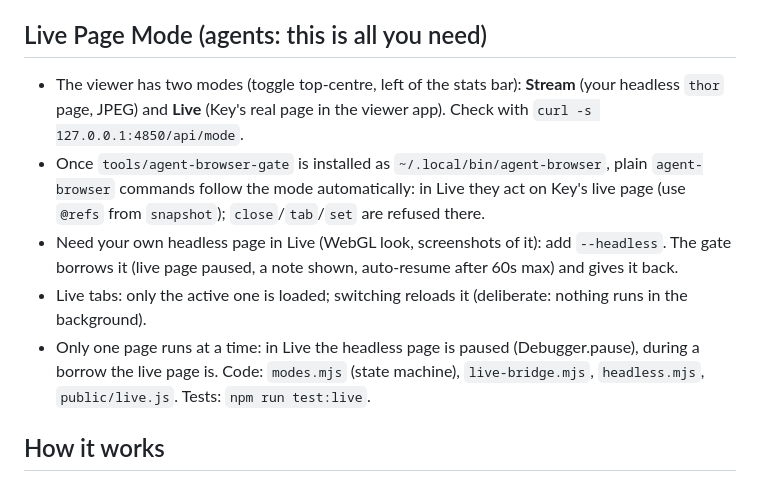
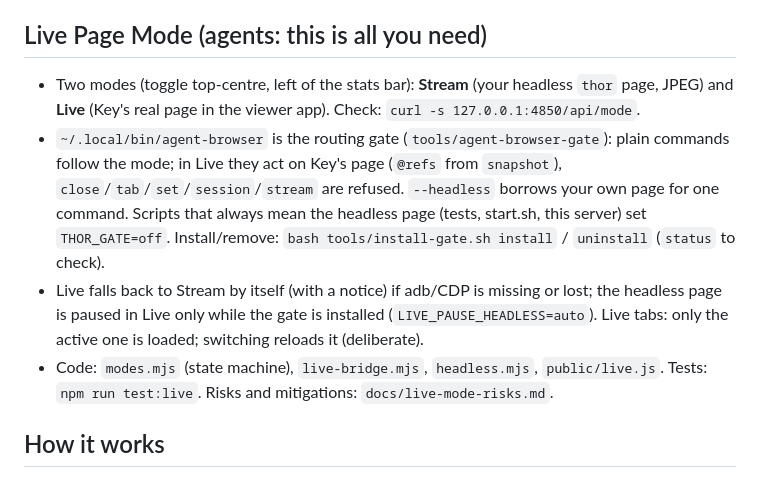
Before and after one commit to MaterDev/thor-viewer, a Markdown page: CLAUDE.md, the part around the change. Rendered like a GitHub page.

```diff
--- a/CLAUDE.md
+++ b/CLAUDE.md
@@ -15,11 +15,10 @@ Normally started by `~/.claude/skills/agent-browser/start.sh`, which also starts
 
 ## Live Page Mode (agents: this is all you need)
 
-- The viewer has two modes (toggle top-centre, left of the stats bar): **Stream** (your headless `thor` page, JPEG) and **Live** (Key's real page in the viewer app). Check with `curl -s 127.0.0.1:4850/api/mode`.
-- Once `tools/agent-browser-gate` is installed as `~/.local/bin/agent-browser`, plain `agent-browser` commands follow the mode automatically: in Live they act on Key's live page (use `@refs` from `snapshot`); `close`/`tab`/`set` are refused there.
-- Need your own headless page in Live (WebGL look, screenshots of it): add `--headless`. The gate borrows it (live page paused, a note shown, auto-resume after 60s max) and gives it back.
-- Live tabs: only the active one is loaded; switching reloads it (deliberate: nothing runs in the background).
-- Only one page runs at a time: in Live the headless page is paused (Debugger.pause), during a borrow the live page is. Code: `modes.mjs` (state machine), `live-bridge.mjs`, `headless.mjs`, `public/live.js`. Tests: `npm run test:live`.
+- Two modes (toggle top-centre, left of the stats bar): **Stream** (your headless `thor` page, JPEG) and **Live** (Key's real page in the viewer app). Check: `curl -s 127.0.0.1:4850/api/mode`.
+- `~/.local/bin/agent-browser` is the routing gate (`tools/agent-browser-gate`): plain commands follow the mode; in Live they act on Key's page (`@refs` from `snapshot`), `close`/`tab`/`set`/`session`/`stream` are refused. `--headless` borrows your own page for one command. Scripts that always mean the headless page (tests, start.sh, this server) set `THOR_GATE=off`. Install/remove: `bash tools/install-gate.sh install` / `uninstall` (`status` to check).
+- Live falls back to Stream by itself (with a notice) if adb/CDP is missing or lost; the headless page is paused in Live only while the gate is installed (`LIVE_PAUSE_HEADLESS=auto`). Live tabs: only the active one is loaded; switching reloads it (deliberate).
+- Code: `modes.mjs` (state machine), `live-bridge.mjs`, `headless.mjs`, `public/live.js`. Tests: `npm run test:live`. Risks and mitigations: `docs/live-mode-risks.md`.
 
 ## How it works
 
```
Also changed, not shown: docs/live-mode-risks.md (added, +15 -0 lines).
